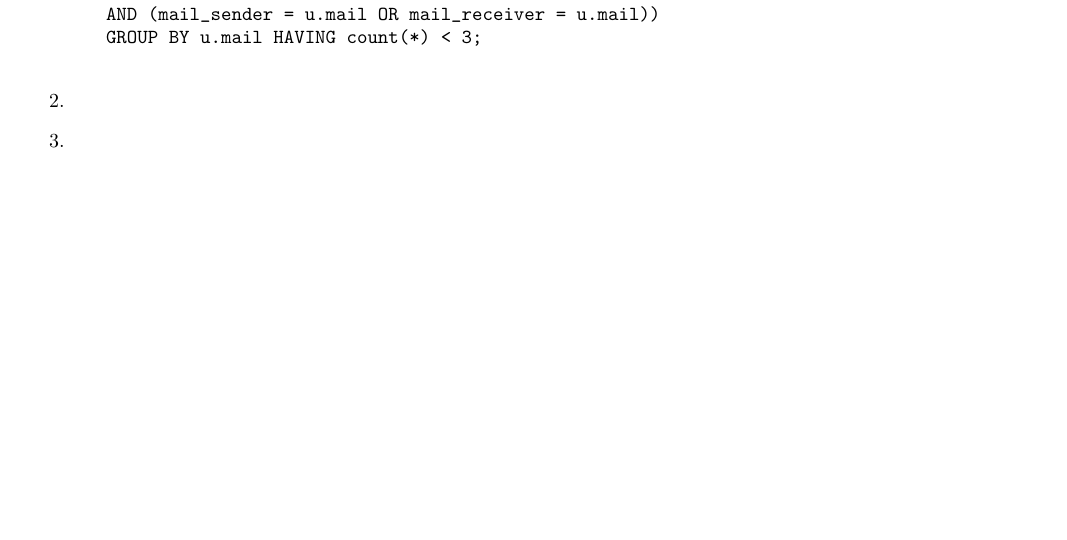
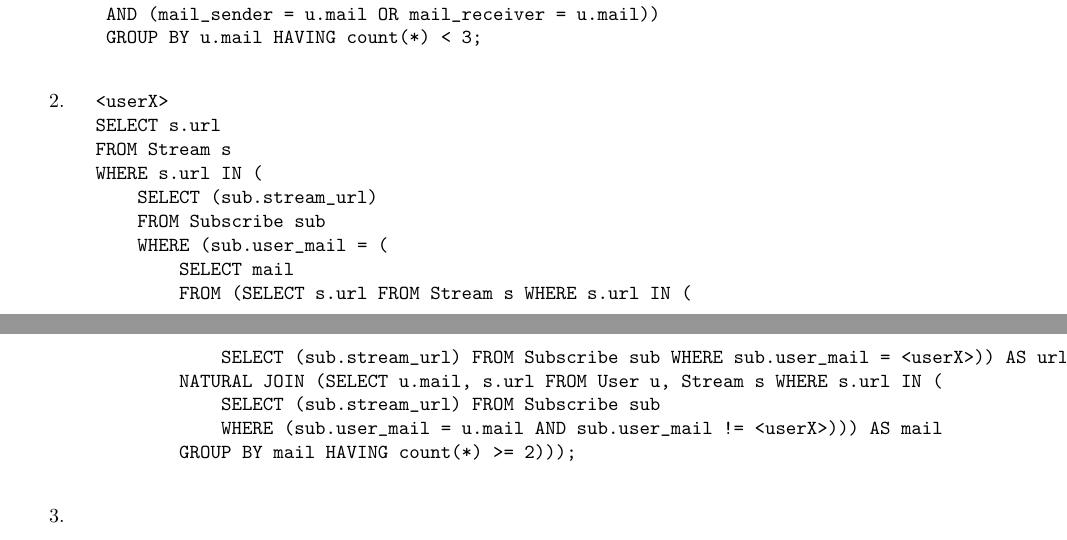
Before and after one commit to arosette/bdd, a LaTeX document (rapport/rapport.tex): part of page 5 of 6 before the commit and two parts of pages 5 and 6 of 6 after it, the two joined at a grey line, cut so that both start at the same text, the shorter picture padded with empty space. Compiled offline with pdfLaTeX.

Commit message:
Ecriture de la requête R2 sans tables temporaires

```diff
--- a/rapport/rapport.tex
+++ b/rapport/rapport.tex
@@ -167,8 +167,23 @@ Cette section présente les six requêtes obligatoires écrites respectivement e
 			AND (mail_sender = u.mail OR mail_receiver = u.mail))
 			GROUP BY u.mail HAVING count(*) < 3;
 		\end{verbatim}
-
 	    \item
+	        \begin{verbatim}
+		<userX>
+		SELECT s.url
+		FROM Stream s
+		WHERE s.url IN (
+		    SELECT (sub.stream_url)
+		    FROM Subscribe sub
+		    WHERE (sub.user_mail = (
+		        SELECT mail
+		        FROM (SELECT s.url FROM Stream s WHERE s.url IN (
+		            SELECT (sub.stream_url) FROM Subscribe sub WHERE sub.user_mail = <userX>)) AS url
+		        NATURAL JOIN (SELECT u.mail, s.url FROM User u, Stream s WHERE s.url IN (
+		            SELECT (sub.stream_url) FROM Subscribe sub
+		            WHERE (sub.user_mail = u.mail AND sub.user_mail != <userX>))) AS mail
+		        GROUP BY mail HAVING count(*) >= 2)));
+		\end{verbatim}
 	    \item
 	    \item
 		\begin{verbatim}
```
Also changed, not shown: 1 other file.
